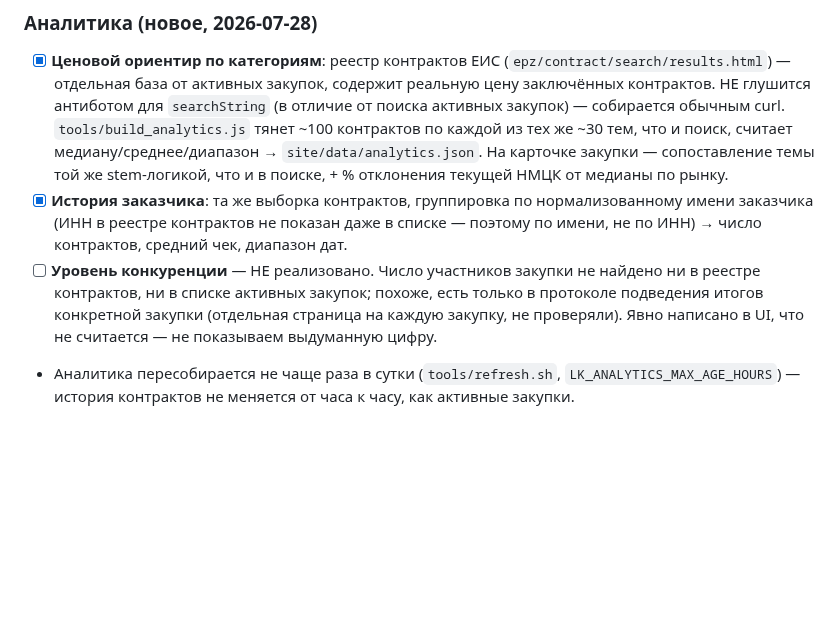
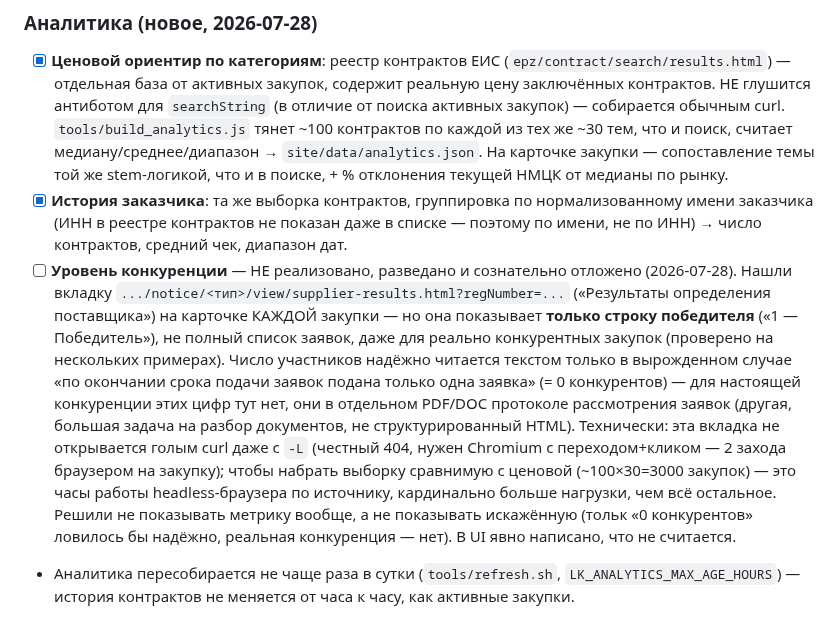
Before and after one commit to iporlovna-dot/TenderPlan-COPY, a Markdown page: plan.md, the part around the change. Rendered like a GitHub page; blank space fills up the shorter version.

Commit message:
plan.md: document why competition-level analytics was shelved
Found the per-tender "Результаты определения поставщика" tab, but it only
surfaces the winner's row, not a full bid list — real participant counts for
competitive tenders live in a PDF/DOC protocol, not this HTML page. Recording
the finding so a future session doesn't re-investigate from scratch.

Co-Authored-By: Claude Opus 4.8 <noreply@anthropic.com>

```diff
--- a/plan.md
+++ b/plan.md
@@ -81,10 +81,19 @@
 - [x] **История заказчика**: та же выборка контрактов, группировка по нормализованному имени
   заказчика (ИНН в реестре контрактов не показан даже в списке — поэтому по имени, не по ИНН) →
   число контрактов, средний чек, диапазон дат.
-- [ ] **Уровень конкуренции** — НЕ реализовано. Число участников закупки не найдено ни в реестре
-  контрактов, ни в списке активных закупок; похоже, есть только в протоколе подведения итогов
-  конкретной закупки (отдельная страница на каждую закупку, не проверяли). Явно написано в UI, что
-  не считается — не показываем выдуманную цифру.
+- [ ] **Уровень конкуренции** — НЕ реализовано, разведано и сознательно отложено (2026-07-28).
+  Нашли вкладку `.../notice/<тип>/view/supplier-results.html?regNumber=...` («Результаты определения
+  поставщика») на карточке КАЖДОЙ закупки — но она показывает **только строку победителя**
+  («1 — Победитель»), не полный список заявок, даже для реально конкурентных закупок (проверено на
+  нескольких примерах). Число участников надёжно читается текстом только в вырожденном случае «по
+  окончании срока подачи заявок подана только одна заявка» (= 0 конкурентов) — для настоящей
+  конкуренции этих цифр тут нет, они в отдельном PDF/DOC протоколе рассмотрения заявок (другая,
+  большая задача на разбор документов, не структурированный HTML). Технически: эта вкладка не
+  открывается голым curl даже с `-L` (честный 404, нужен Chromium с переходом+кликом — 2 захода
+  браузером на закупку); чтобы набрать выборку сравнимую с ценовой (~100×30=3000 закупок) — это
+  часы работы headless-браузера по источнику, кардинально больше нагрузки, чем всё остальное. Решили
+  не показывать метрику вообще, а не показывать искажённую (тольк «0 конкурентов» ловилось бы
+  надёжно, реальная конкуренция — нет). В UI явно написано, что не считается.
 - Аналитика пересобирается не чаще раза в сутки (`tools/refresh.sh`, `LK_ANALYTICS_MAX_AGE_HOURS`) —
   история контрактов не меняется от часа к часу, как активные закупки.
 
```
